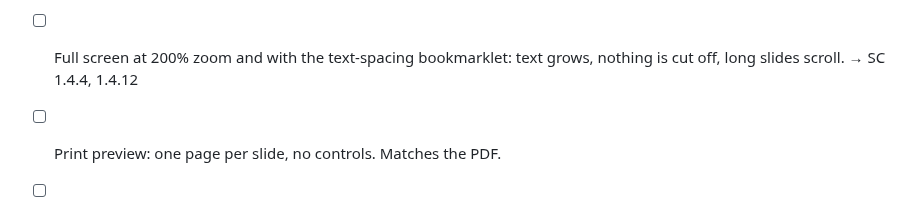
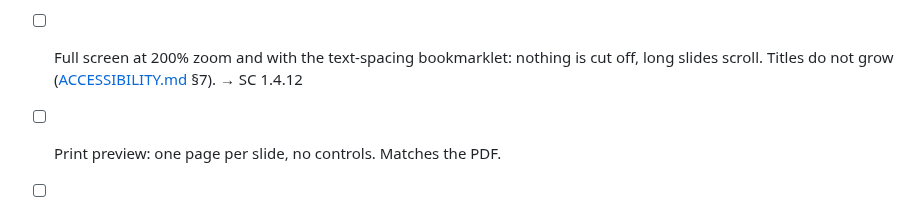
Before and after one commit to sindurigf/astro-cat-portfolio, a Markdown page: docs/MANUAL_TESTING.md, the part around the change. GitHub-like rendering.

```diff
--- a/docs/MANUAL_TESTING.md
+++ b/docs/MANUAL_TESTING.md
@@ -723,8 +723,9 @@ page numbers or running headers read as content, decoration announced.
       ring around the card; Escape leaves and focus is on Full Screen. Real
       full screen needs a click, so check by hand in Firefox and Safari too:
       headless Firefox ignores the test screen size. → SC 2.1.1, 2.4.3, 2.4.7
-- [ ] Full screen at 200% zoom and with the text-spacing bookmarklet: text
-      grows, nothing is cut off, long slides scroll. → SC 1.4.4, 1.4.12
+- [ ] Full screen at 200% zoom and with the text-spacing bookmarklet: nothing
+      is cut off, long slides scroll. Titles do not grow
+      ([ACCESSIBILITY.md](../ACCESSIBILITY.md) §7). → SC 1.4.12
 - [ ] Print preview: one page per slide, no controls. Matches the PDF.
 - [ ] Presenter view (`astro dev` only, `/talks/<deck>/presenter/`): the
       timer button reads "Start Timer" then "Pause Timer", the time is not
```
Also changed, not shown: ACCESSIBILITY.md (+7 -1 lines).
